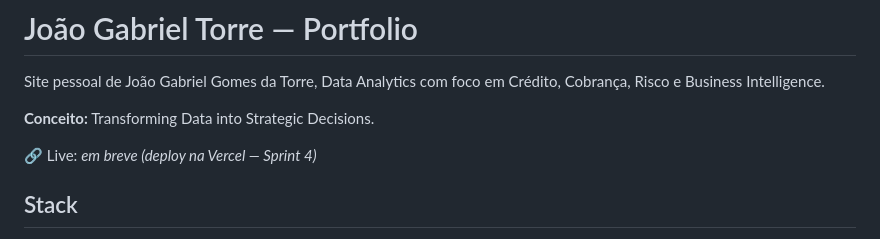
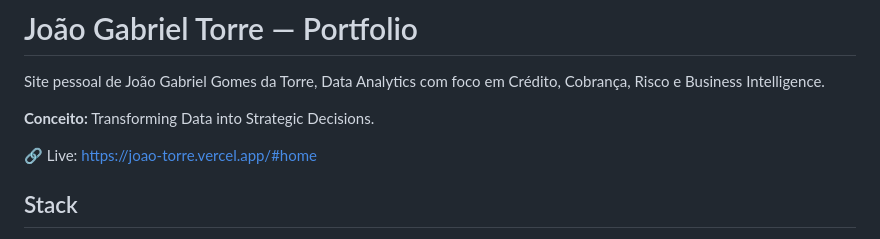
Before and after one commit to joao-torre/portifolio, a Markdown page: README.md, the part around the change. Drawn GitHub-style.

Commit message:
Update live link in README

```diff
--- a/README.md
+++ b/README.md
@@ -4,7 +4,7 @@ Site pessoal de João Gabriel Gomes da Torre, Data Analytics com foco em Crédit
 
 **Conceito:** Transforming Data into Strategic Decisions.
 
-🔗 Live: _em breve (deploy na Vercel — Sprint 4)_
+🔗 Live: https://joao-torre.vercel.app/#home
 
 ## Stack
 
```
